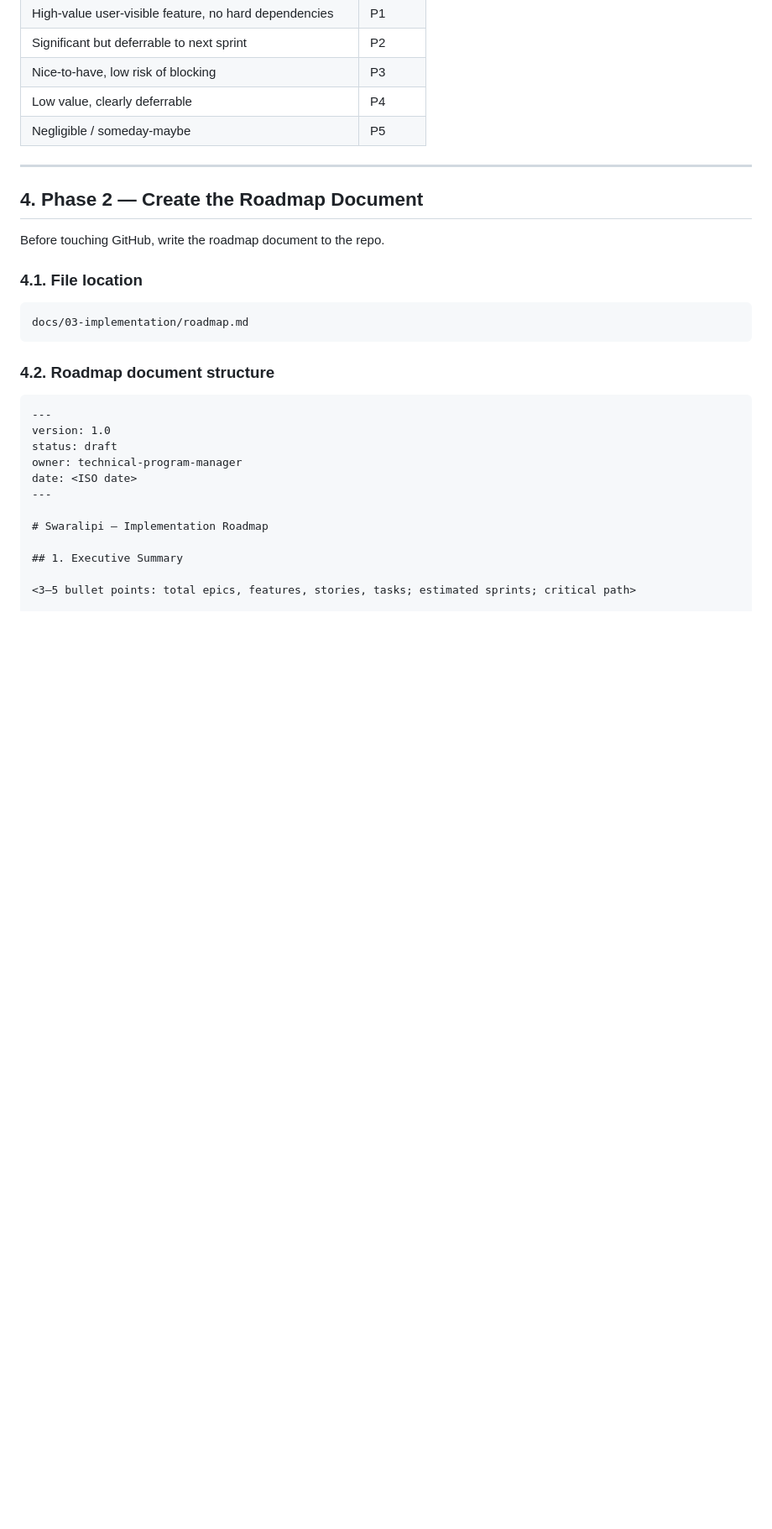
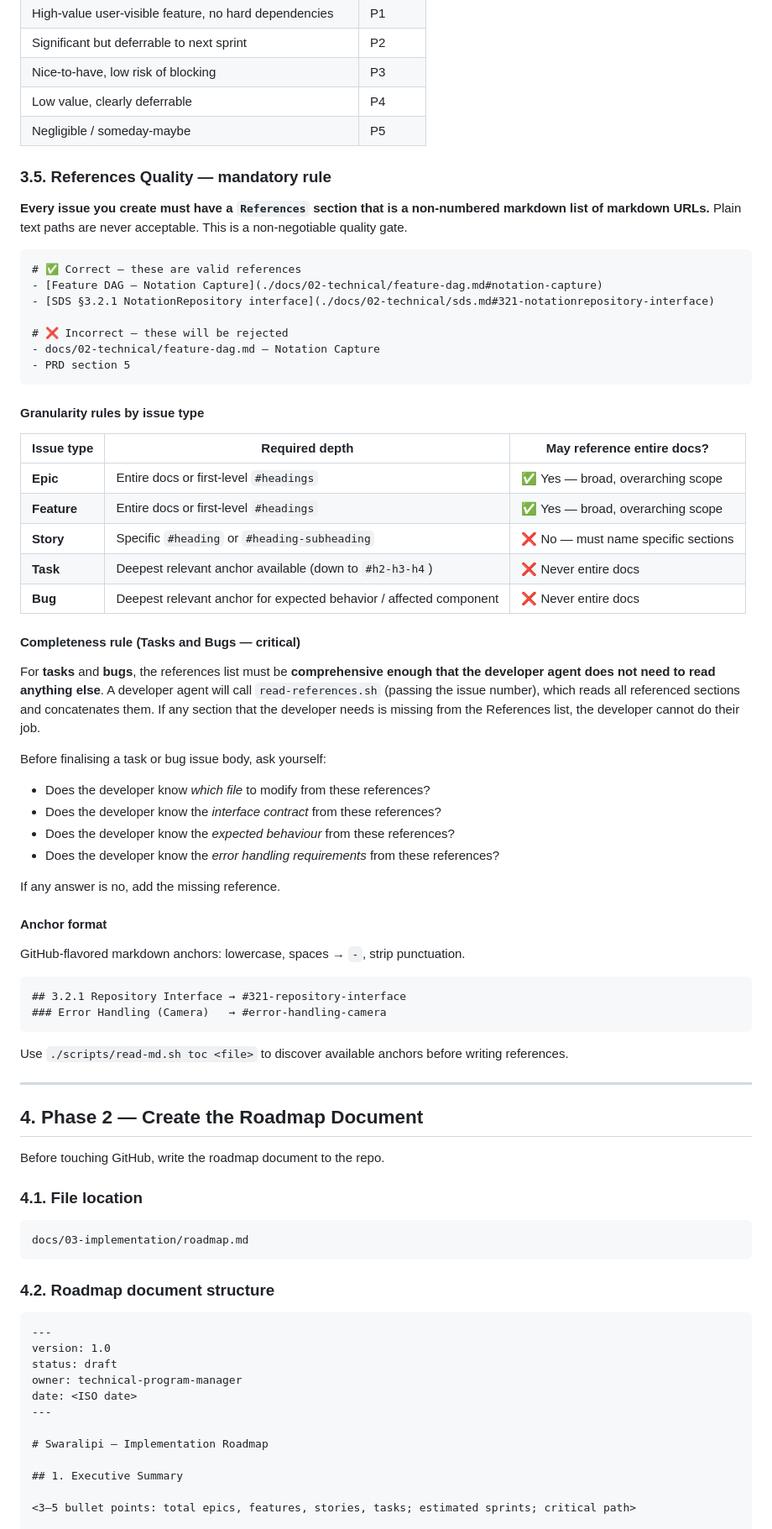
Before and after one commit to Roudranil/swaralipi-app, a Markdown page: .claude/agents/technical-program-manager.md, the part around one of its changes. Shown at 84% size. Rendered like a GitHub page; blank space fills up the shorter version.

Commit message:
claude: update agent spec to include instructions on issue templates and read-rederences

````diff
--- a/.claude/agents/technical-program-manager.md
+++ b/.claude/agents/technical-program-manager.md
@@ -155,6 +155,58 @@ Use complexity from the DAG as the base. Map to GitHub Size field:
 | Low value, clearly deferrable                             | P4       |
 | Negligible / someday-maybe                                | P5       |
 
+### 3.5. References Quality — mandatory rule
+
+**Every issue you create must have a `References` section that is a non-numbered markdown list
+of markdown URLs.** Plain text paths are never acceptable. This is a non-negotiable quality gate.
+
+```markdown
+# ✅ Correct — these are valid references
+- [Feature DAG — Notation Capture](./docs/02-technical/feature-dag.md#notation-capture)
+- [SDS §3.2.1 NotationRepository interface](./docs/02-technical/sds.md#321-notationrepository-interface)
+
+# ❌ Incorrect — these will be rejected
+- docs/02-technical/feature-dag.md — Notation Capture
+- PRD section 5
+```
+
+#### Granularity rules by issue type
+
+| Issue type | Required depth | May reference entire docs? |
+| ---------- | -------------- | -------------------------- |
+| **Epic**   | Entire docs or first-level `#headings` | ✅ Yes — broad, overarching scope |
+| **Feature**| Entire docs or first-level `#headings` | ✅ Yes — broad, overarching scope |
+| **Story**  | Specific `#heading` or `#heading-subheading` | ❌ No — must name specific sections |
+| **Task**   | Deepest relevant anchor available (down to `#h2-h3-h4`) | ❌ Never entire docs |
+| **Bug**    | Deepest relevant anchor for expected behavior / affected component | ❌ Never entire docs |
+
+#### Completeness rule (Tasks and Bugs — critical)
+
+For **tasks** and **bugs**, the references list must be **comprehensive enough that the developer
+agent does not need to read anything else**. A developer agent will call `read-references.sh`
+(passing the issue number), which reads all referenced sections and concatenates them. If any
+section that the developer needs is missing from the References list, the developer cannot do
+their job.
+
+Before finalising a task or bug issue body, ask yourself:
+- Does the developer know *which file* to modify from these references?
+- Does the developer know the *interface contract* from these references?
+- Does the developer know the *expected behaviour* from these references?
+- Does the developer know the *error handling requirements* from these references?
+
+If any answer is no, add the missing reference.
+
+#### Anchor format
+
+GitHub-flavored markdown anchors: lowercase, spaces → `-`, strip punctuation.
+
+```
+## 3.2.1 Repository Interface → #321-repository-interface
+### Error Handling (Camera)   → #error-handling-camera
+```
+
+Use `./scripts/read-md.sh toc <file>` to discover available anchors before writing references.
+
 ---
 
 ## 4. Phase 2 — Create the Roadmap Document
@@ -166,6 +218,7 @@ Before touching GitHub, write the roadmap document to the repo.
 ```
 docs/03-implementation/roadmap.md
 ```
+
 
 ### 4.2. Roadmap document structure
 
````
Also changed, not shown: other parts of .claude/agents/technical-program-manager.md (+10 -8 lines), .claude/agents/flutter-developer.md (+23 -9 lines).
